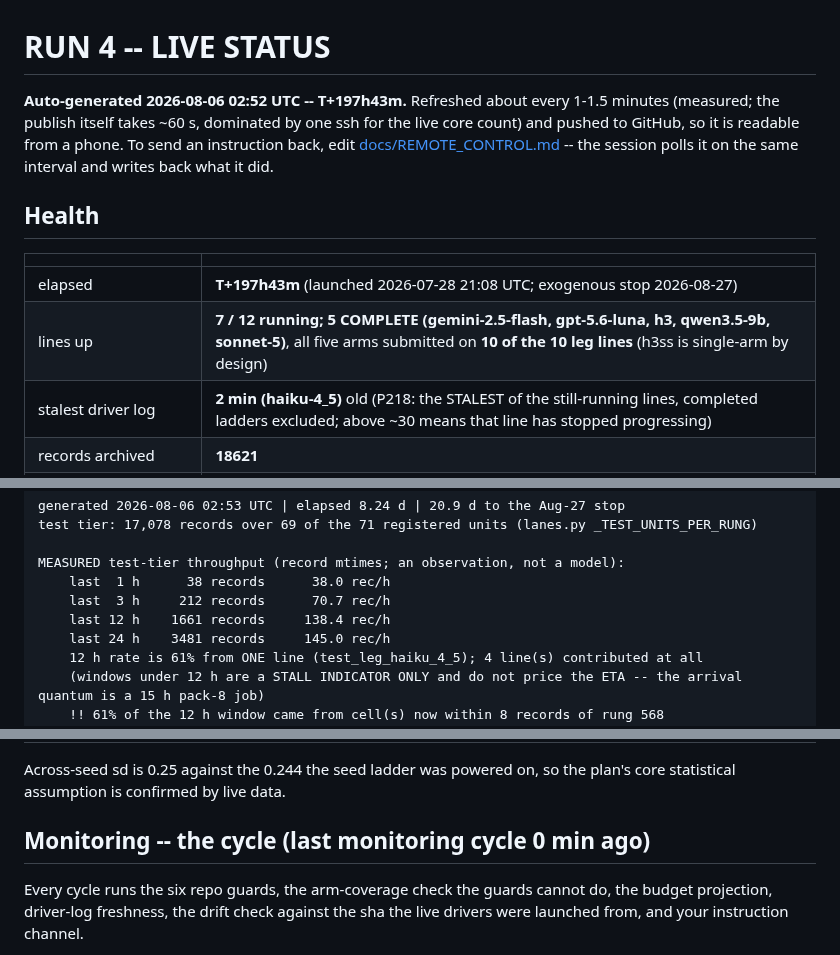
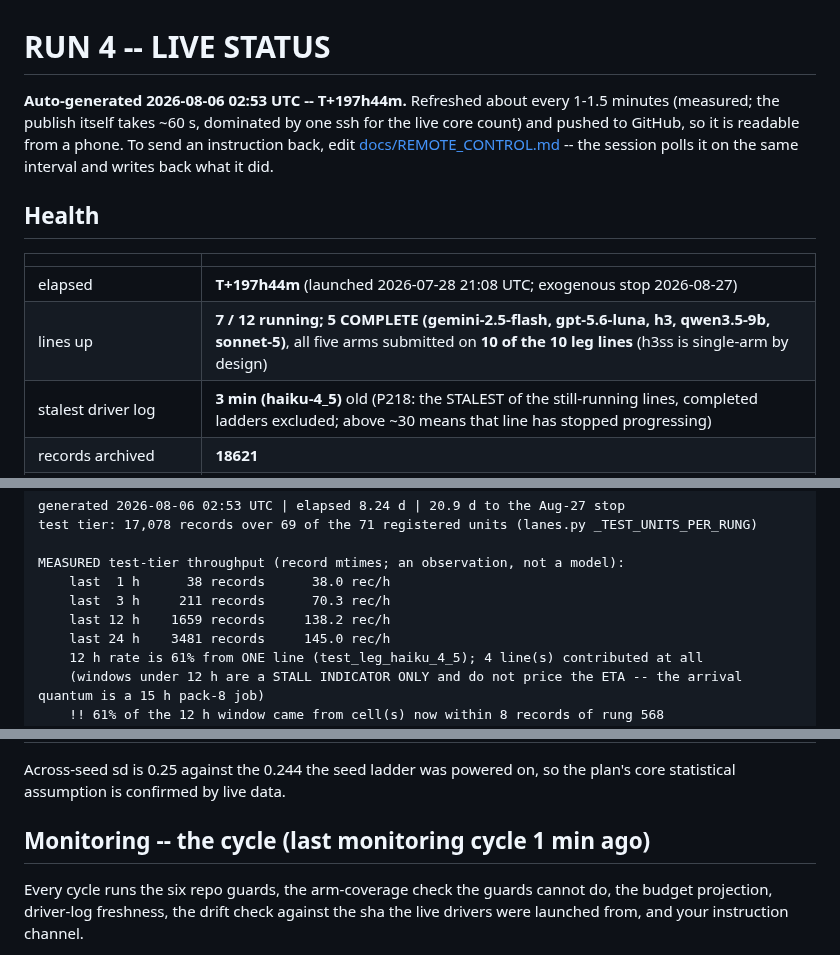
Before and after one commit to abailey81/llm-reward-portfolio, a Markdown page: docs/RUN4_STATUS.md, 3 parts joined by grey strips. Rendered like a GitHub page.

Commit message:
status: T+197h44m - 7/12 lines up, 544 cores, 18621 records, $45.5021, 186 timeouts

```diff
--- a/docs/RUN4_STATUS.md
+++ b/docs/RUN4_STATUS.md
@@ -1,6 +1,6 @@
 # RUN 4 -- LIVE STATUS
 
-**Auto-generated 2026-08-06 02:52 UTC -- T+197h43m.** Refreshed about every 1-1.5 minutes (measured; the publish itself takes
+**Auto-generated 2026-08-06 02:53 UTC -- T+197h44m.** Refreshed about every 1-1.5 minutes (measured; the publish itself takes
 ~60 s, dominated by one ssh for the live core count) and pushed to GitHub, so
 it is readable from a phone. To send an instruction back, edit
 [docs/REMOTE_CONTROL.md](REMOTE_CONTROL.md) -- the session polls it on the same interval and writes
@@ -10,9 +10,9 @@ back what it did.
 
 | | |
 |---|---|
-| elapsed | **T+197h43m** (launched 2026-07-28 21:08 UTC; exogenous stop 2026-08-27) |
+| elapsed | **T+197h44m** (launched 2026-07-28 21:08 UTC; exogenous stop 2026-08-27) |
 | lines up | **7 / 12 running; 5 COMPLETE (gemini-2.5-flash, gpt-5.6-luna, h3, qwen3.5-9b, sonnet-5)**, all five arms submitted on **10 of the 10 leg lines** (h3ss is single-arm by design) |
-| stalest driver log | **2 min (haiku-4_5)** old (P218: the STALEST of the still-running lines, completed ladders excluded; above ~30 means that line has stopped progressing) |
+| stalest driver log | **3 min (haiku-4_5)** old (P218: the STALEST of the still-running lines, completed ladders excluded; above ~30 means that line has stopped progressing) |
 | records archived | **18621** |
 | **Myriad maintenance** | **2026-08-12 from 08:00 UTC, at risk all day** (in 6.2 days). Delayed from Aug 11. Jobs may die and REQUEUE idempotently; the supervisors ride it. Playbook: docs/ops/MAINTENANCE_2026-08-12.md |
 | LLM calls / spend | 2956 / **$45.5021** |
@@ -39,8 +39,8 @@ test tier: 17,078 records over 69 of the 71 registered units (lanes.py _TEST_UNI
 
 MEASURED test-tier throughput (record mtimes; an observation, not a model):
     last  1 h      38 records      38.0 rec/h
-    last  3 h     212 records      70.7 rec/h
-    last 12 h    1661 records     138.4 rec/h
+    last  3 h     211 records      70.3 rec/h
+    last 12 h    1659 records     138.2 rec/h
     last 24 h    3481 records     145.0 rec/h
     12 h rate is 61% from ONE line (test_leg_haiku_4_5); 4 line(s) contributed at all
     (windows under 12 h are a STALL INDICATOR ONLY and do not price the ETA -- the arrival quantum is a 15 h pack-8 job)
@@ -215,7 +215,7 @@ sealed-test records also exist and are counted in the ladder above; their SCORES
 Across-seed sd is 0.25 against the 0.244 the seed ladder was powered on, so the plan's core
 statistical assumption is confirmed by live data.
 
-## Monitoring -- the cycle (last monitoring cycle 0 min ago)
+## Monitoring -- the cycle (last monitoring cycle 1 min ago)
 
 Every cycle runs the six repo guards, the arm-coverage check the guards cannot do, the budget
 projection, driver-log freshness, the drift check against the sha the live drivers were launched
```
